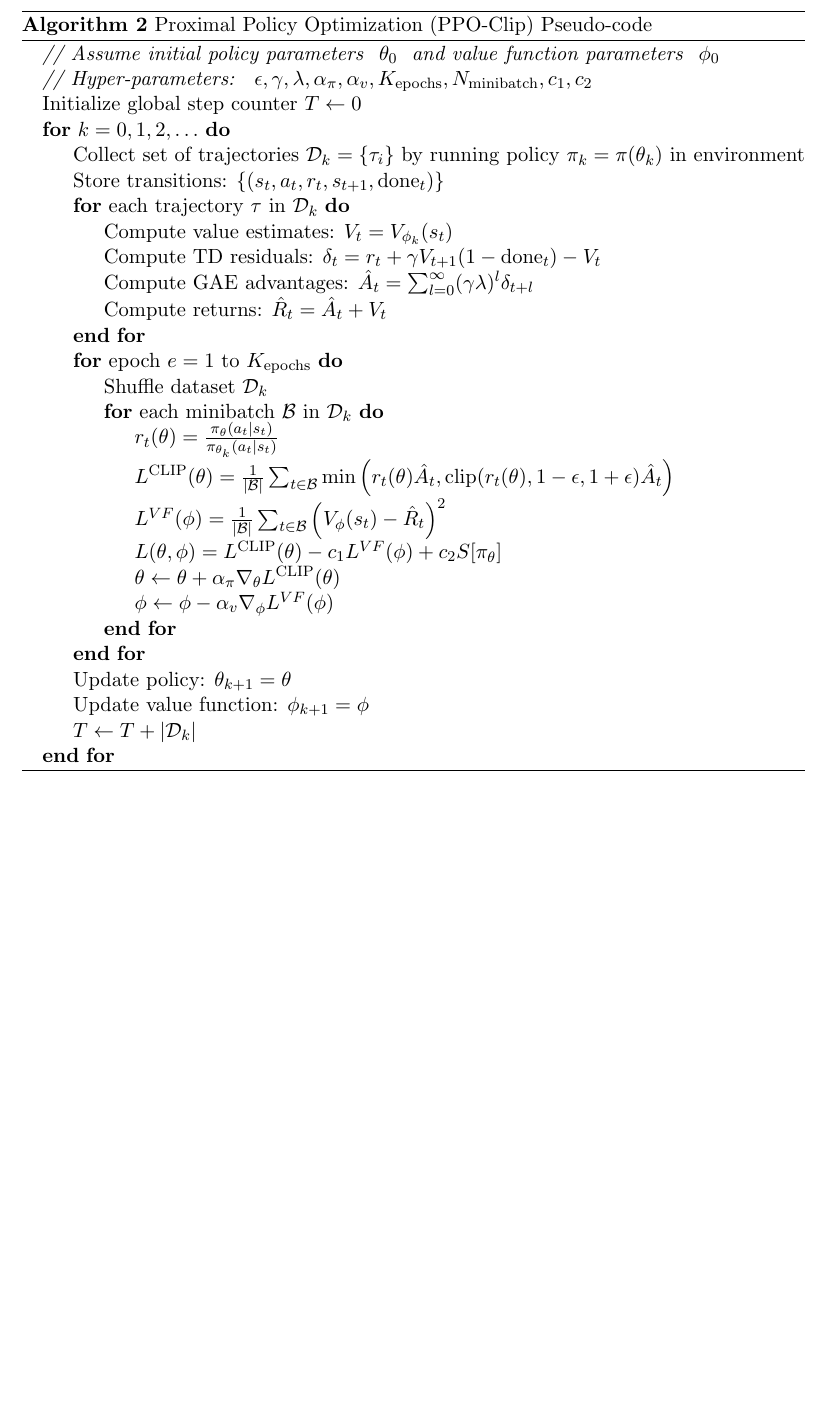
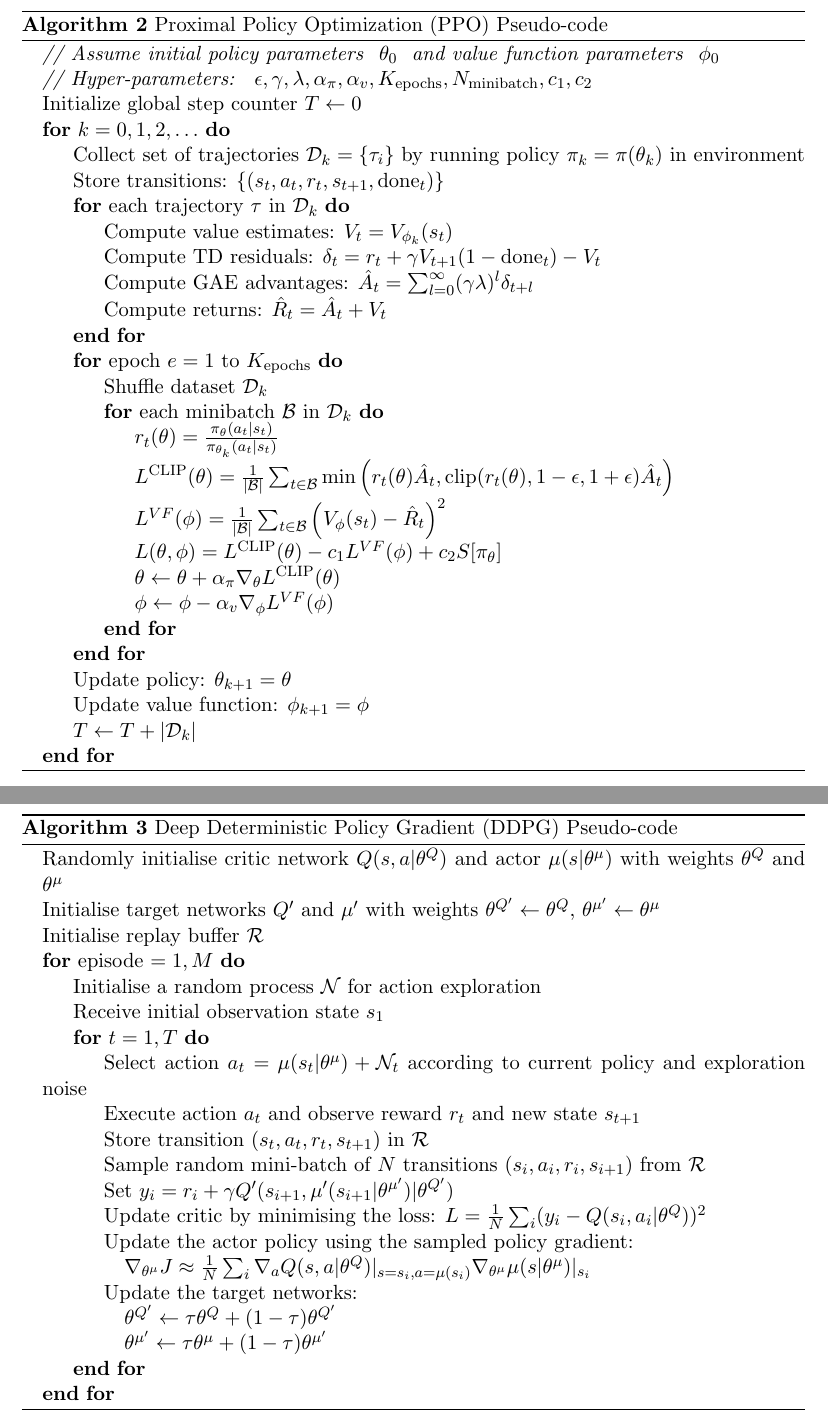
Before and after one commit to ingridpi/xdl-portfolio, a LaTeX thesis (report/Thesis.tex, which reads report/algorithms/alg_ddpg.tex, report/appendix/drl_algorithms.tex): part of page 46 of 46 before the commit and two parts of pages 48 and 49 of 49 after it, the two joined at a grey line, cut so that both start at the same text, the shorter picture padded with empty space. Compiled offline with pdfLaTeX.

Commit message:
Add DDPG Algorithm

```diff
--- /dev/null
+++ b/report/algorithms/alg_ddpg.tex
@@ -0,0 +1,22 @@
+\begin{algorithmic}
+\State Randomly initialise critic network $Q(s, a|\theta^Q)$ and actor $\mu(s|\theta^\mu)$ with weights $\theta^Q$ and $\theta^\mu$
+\State Initialise target networks $Q'$ and $\mu'$ with weights $\theta^{Q'} \leftarrow \theta^Q$, $\theta^{\mu'} \leftarrow \theta^\mu$
+\State Initialise replay buffer $\mathcal{R}$
+\For{episode $= 1, M$}
+    \State Initialise a random process $\mathcal{N}$ for action exploration
+    \State Receive initial observation state $s_1$
+    \For{$t = 1, T$}
+        \State Select action $a_t = \mu(s_t|\theta^\mu) + \mathcal{N}_t$ according to current policy and exploration noise
+        \State Execute action $a_t$ and observe reward $r_t$ and new state $s_{t+1}$
+        \State Store transition $(s_t, a_t, r_t, s_{t+1})$ in $\mathcal{R}$
+        \State Sample random mini-batch of $N$ transitions $(s_i, a_i, r_i, s_{i+1})$ from $\mathcal{R}$
+        \State Set $y_i = r_i + \gamma Q'(s_{i+1}, \mu'(s_{i+1}|\theta^{\mu'})|\theta^{Q'})$
+        \State Update critic by minimising the loss: $L = \frac{1}{N}\sum_i (y_i - Q(s_i, a_i|\theta^Q))^2$
+        \State Update the actor policy using the sampled policy gradient:
+        \State \quad $\nabla_{\theta^\mu} J \approx \frac{1}{N}\sum_i \nabla_a Q(s, a|\theta^Q)|_{s=s_i,a=\mu(s_i)} \nabla_{\theta^\mu}\mu(s|\theta^\mu)|_{s_i}$
+        \State Update the target networks:
+        \State \quad $\theta^{Q'} \leftarrow \tau \theta^Q + (1 - \tau)\theta^{Q'}$
+        \State \quad $\theta^{\mu'} \leftarrow \tau \theta^\mu + (1 - \tau)\theta^{\mu'}$
+    \EndFor
+\EndFor
+\end{algorithmic}
--- a/report/appendix/drl_algorithms.tex
+++ b/report/appendix/drl_algorithms.tex
@@ -10,6 +10,12 @@
 
 \begin{algorithm}
 \label{alg:ppo}
-\caption{Proximal Policy Optimization (PPO-Clip) Pseudo-code}
+\caption{Proximal Policy Optimization (PPO) Pseudo-code}
 \input{algorithms/alg_ppo.tex}
 \end{algorithm}
+
+\begin{algorithm}
+\label{alg:ddpg}
+\caption{Deep Deterministic Policy Gradient (DDPG) Pseudo-code}
+\input{algorithms/alg_ddpg.tex}
+\end{algorithm}
```
Also changed, not shown: report/Thesis.tex (+1 -1 lines), report/bibliography.bib (+15 -0 lines), report/contents/background.tex (+16 -0 lines), report/contents/glossary.tex (+1 -0 lines), report/Thesis.pdf.
